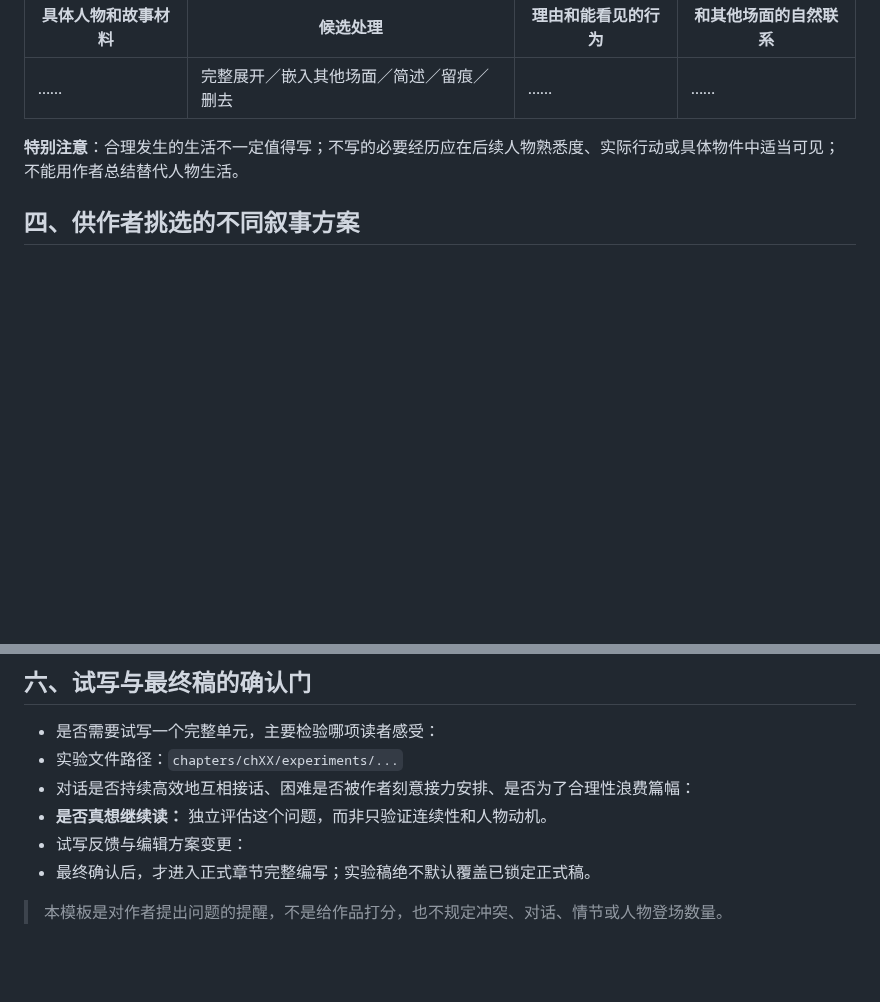
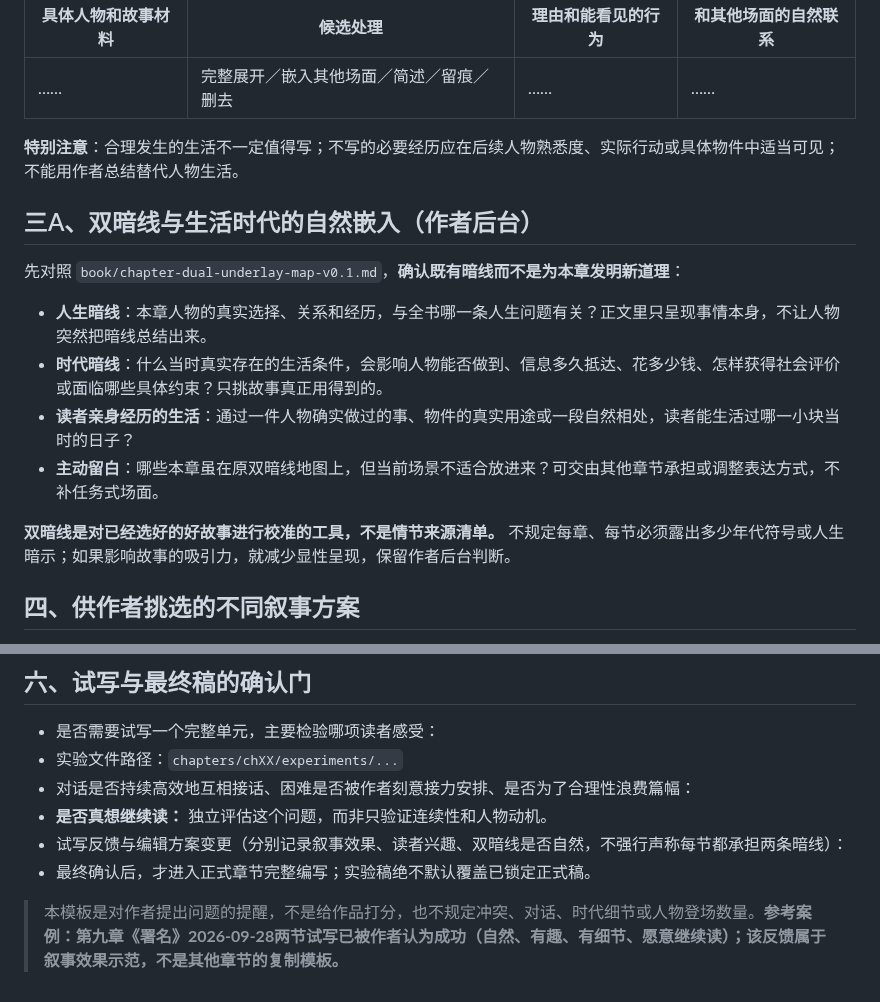
Before and after one commit to sunkai-hit/80-s, a Markdown page: book/editorial-plan-template.md, 2 parts joined by grey strips. Drawn GitHub-style; blank space fills up the shorter version.

Commit message:
Extend chapter editorial plan template with optional non-mechanical life/era underlay check

```diff
--- a/book/editorial-plan-template.md
+++ b/book/editorial-plan-template.md
@@ -28,6 +28,17 @@
 
 **特别注意**：合理发生的生活不一定值得写；不写的必要经历应在后续人物熟悉度、实际行动或具体物件中适当可见；不能用作者总结替代人物生活。
 
+## 三A、双暗线与生活时代的自然嵌入（作者后台）
+
+先对照 `book/chapter-dual-underlay-map-v0.1.md`，**确认既有暗线而不是为本章发明新道理**：
+
+- **人生暗线**：本章人物的真实选择、关系和经历，与全书哪一条人生问题有关？正文里只呈现事情本身，不让人物突然把暗线总结出来。
+- **时代暗线**：什么当时真实存在的生活条件，会影响人物能否做到、信息多久抵达、花多少钱、怎样获得社会评价或面临哪些具体约束？只挑故事真正用得到的。
+- **读者亲身经历的生活**：通过一件人物确实做过的事、物件的真实用途或一段自然相处，读者能生活过哪一小块当时的日子？
+- **主动留白**：哪些本章虽在原双暗线地图上，但当前场景不适合放进来？可交由其他章节承担或调整表达方式，不补任务式场面。
+
+**双暗线是对已经选好的好故事进行校准的工具，不是情节来源清单。** 不规定每章、每节必须露出多少年代符号或人生暗示；如果影响故事的吸引力，就减少显性呈现，保留作者后台判断。
+
 ## 四、供作者挑选的不同叙事方案
 
 - 方案 A（故事视角、核心可读场面、上下章接缝）：
@@ -49,7 +60,7 @@
 - 实验文件路径：`chapters/chXX/experiments/...`
 - 对话是否持续高效地互相接话、困难是否被作者刻意接力安排、是否为了合理性浪费篇幅：
 - **是否真想继续读：** 独立评估这个问题，而非只验证连续性和人物动机。
-- 试写反馈与编辑方案变更：
+- 试写反馈与编辑方案变更（分别记录叙事效果、读者兴趣、双暗线是否自然，不强行声称每节都承担两条暗线）：
 - 最终确认后，才进入正式章节完整编写；实验稿绝不默认覆盖已锁定正式稿。
 
-> 本模板是对作者提出问题的提醒，不是给作品打分，也不规定冲突、对话、情节或人物登场数量。
+> 本模板是对作者提出问题的提醒，不是给作品打分，也不规定冲突、对话、时代细节或人物登场数量。**参考案例：第九章《署名》2026-09-28两节试写已被作者认为成功（自然、有趣、有细节、愿意继续读）；该反馈属于叙事效果示范，不是其他章节的复制模板。**
```
